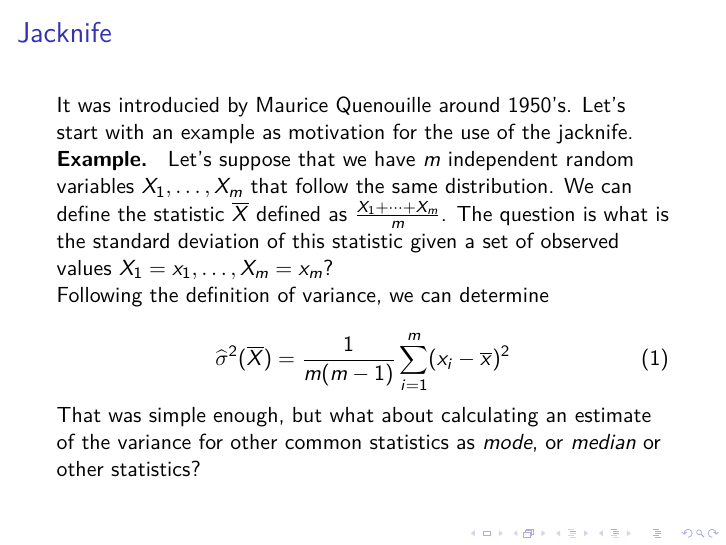
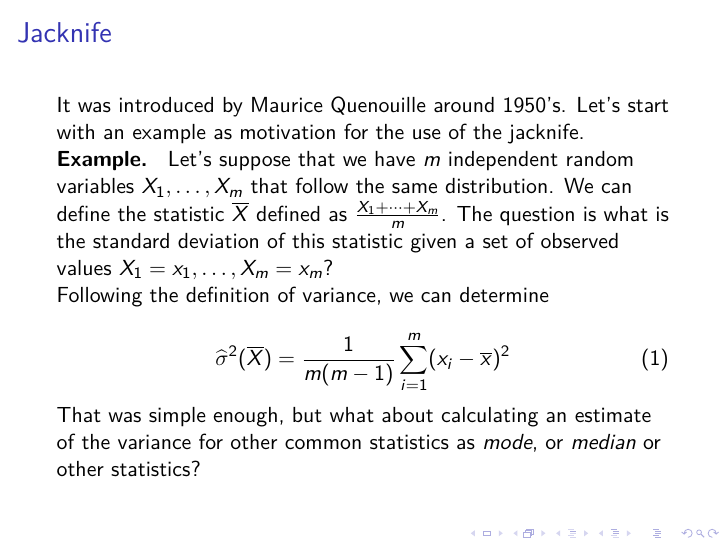
Before and after one commit to horaciogacevedo/Bmig62003, LaTeX slides (Lectures/Lecture_StatLearning/Stats_learning_part6.tex): page 3 of 21. Compiled offline with pdfLaTeX.

Commit message:
correcting a typo

```diff
--- a/Lectures/Lecture_StatLearning/Stats_learning_part6.tex
+++ b/Lectures/Lecture_StatLearning/Stats_learning_part6.tex
@@ -28,7 +28,7 @@
 \end{frame}
 
 \begin{frame}{Jacknife}
-	It was introducied by Maurice Quenouille around 1950's.  Let's start with an example as motivation for the use of the jacknife.
+	It was introduced by Maurice Quenouille around 1950's.  Let's start with an example as motivation for the use of the jacknife.
 
 	{\bf Example. } Let's suppose that we have
 	$m$ independent random variables $X_1,\ldots, X_m$ that follow the same distribution. We can define the statistic $\overline{X}$ defined as $\frac{X_1 + \cdots + X_m}{m}$. The question is what is the standard deviation of this statistic given a set of observed values $X_1=x_1,\ldots, X_m=x_m$?
```
Also changed, not shown: Lectures/Lecture_StatLearning/Stats_learning_part6.pdf.
